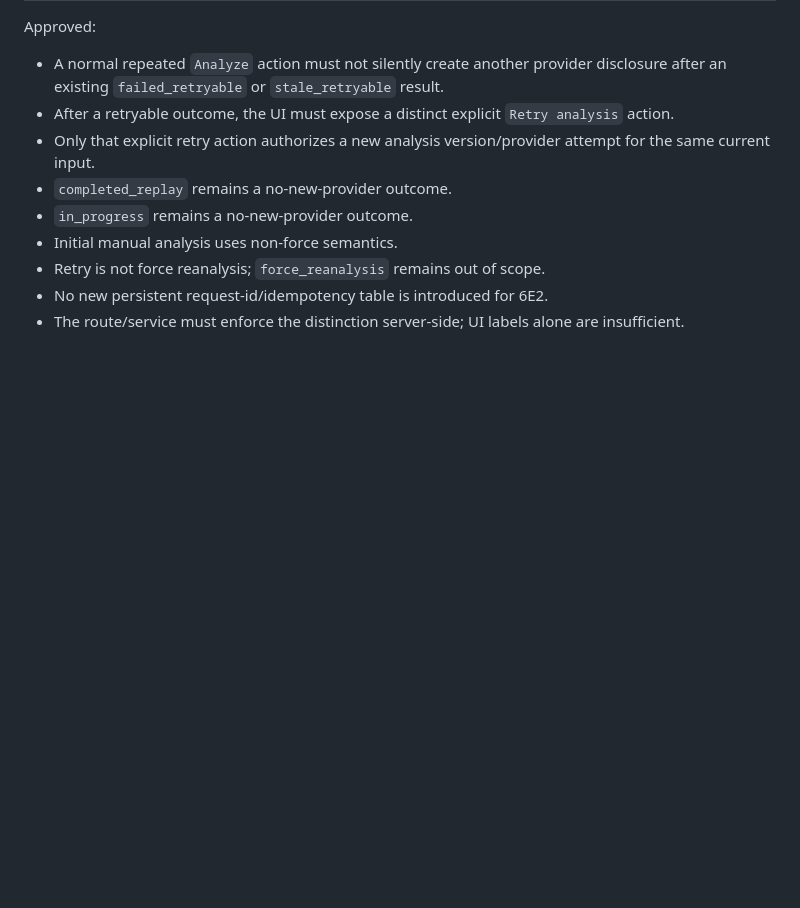
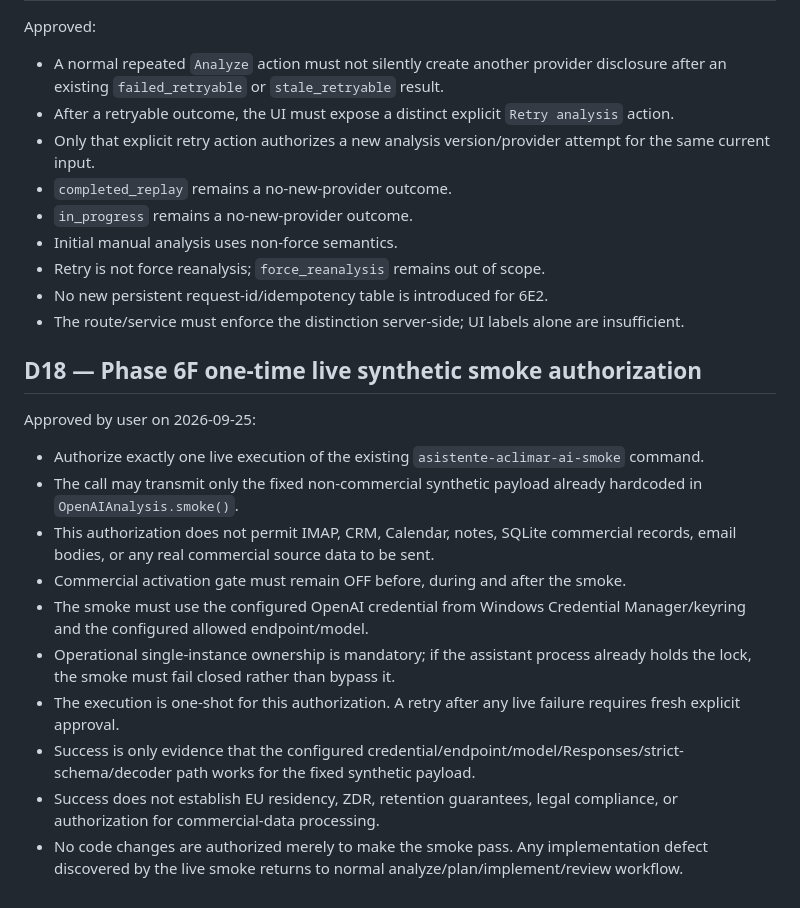
Before and after one commit to a4863/asistente-comercial-aclimar, a Markdown page: docs/plans/phase-6-activation-decisions.md, the part around the change. GitHub-like rendering; blank space fills up the shorter version.

Commit message:
Authorize one-time phase 6F live synthetic smoke

```diff
--- a/docs/plans/phase-6-activation-decisions.md
+++ b/docs/plans/phase-6-activation-decisions.md
@@ -293,3 +293,18 @@ Approved:
 - Retry is not force reanalysis; `force_reanalysis` remains out of scope.
 - No new persistent request-id/idempotency table is introduced for 6E2.
 - The route/service must enforce the distinction server-side; UI labels alone are insufficient.
+
+
+## D18 — Phase 6F one-time live synthetic smoke authorization
+
+Approved by user on 2026-09-25:
+- Authorize exactly one live execution of the existing `asistente-aclimar-ai-smoke` command.
+- The call may transmit only the fixed non-commercial synthetic payload already hardcoded in `OpenAIAnalysis.smoke()`.
+- This authorization does not permit IMAP, CRM, Calendar, notes, SQLite commercial records, email bodies, or any real commercial source data to be sent.
+- Commercial activation gate must remain OFF before, during and after the smoke.
+- The smoke must use the configured OpenAI credential from Windows Credential Manager/keyring and the configured allowed endpoint/model.
+- Operational single-instance ownership is mandatory; if the assistant process already holds the lock, the smoke must fail closed rather than bypass it.
+- The execution is one-shot for this authorization. A retry after any live failure requires fresh explicit approval.
+- Success is only evidence that the configured credential/endpoint/model/Responses/strict-schema/decoder path works for the fixed synthetic payload.
+- Success does not establish EU residency, ZDR, retention guarantees, legal compliance, or authorization for commercial-data processing.
+- No code changes are authorized merely to make the smoke pass. Any implementation defect discovered by the live smoke returns to normal analyze/plan/implement/review workflow.
```
